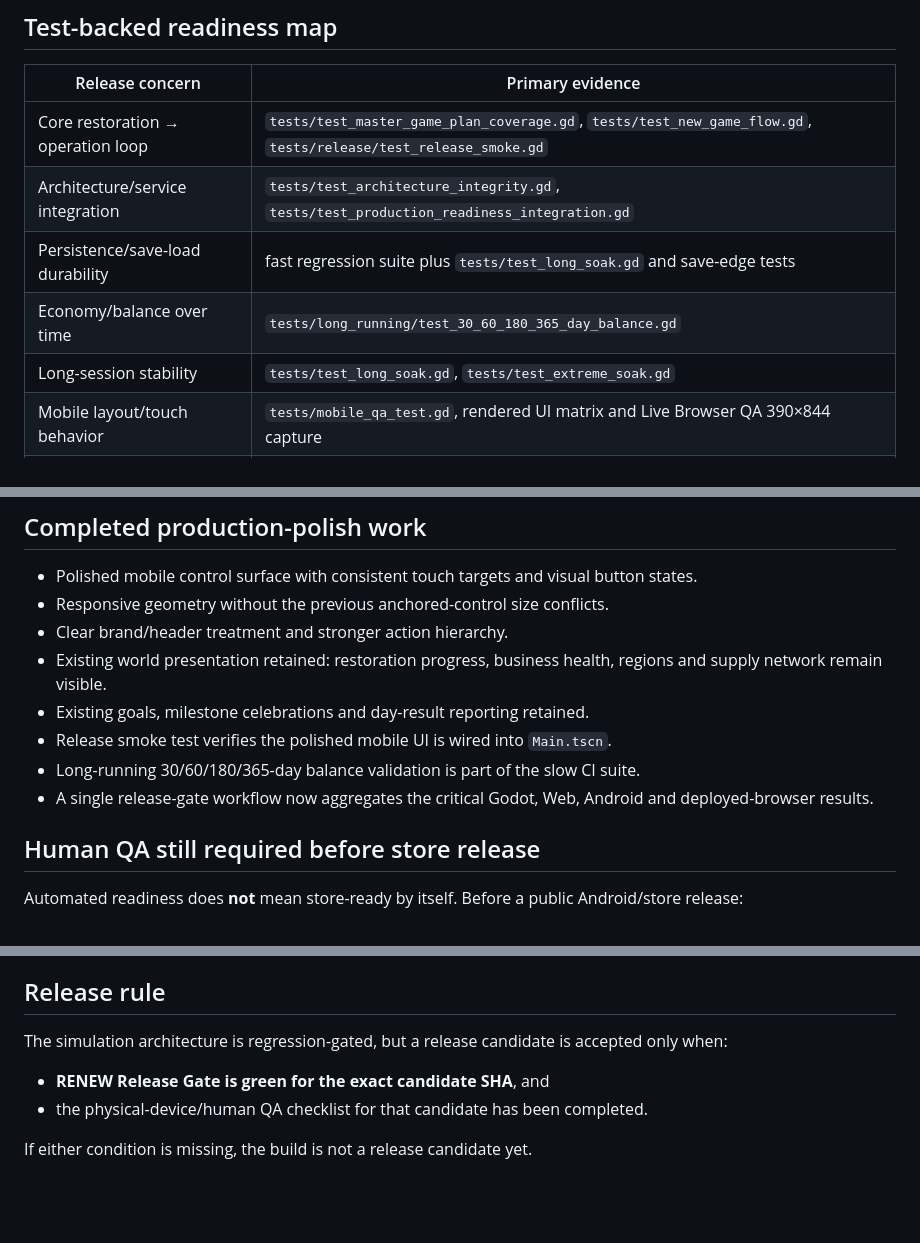
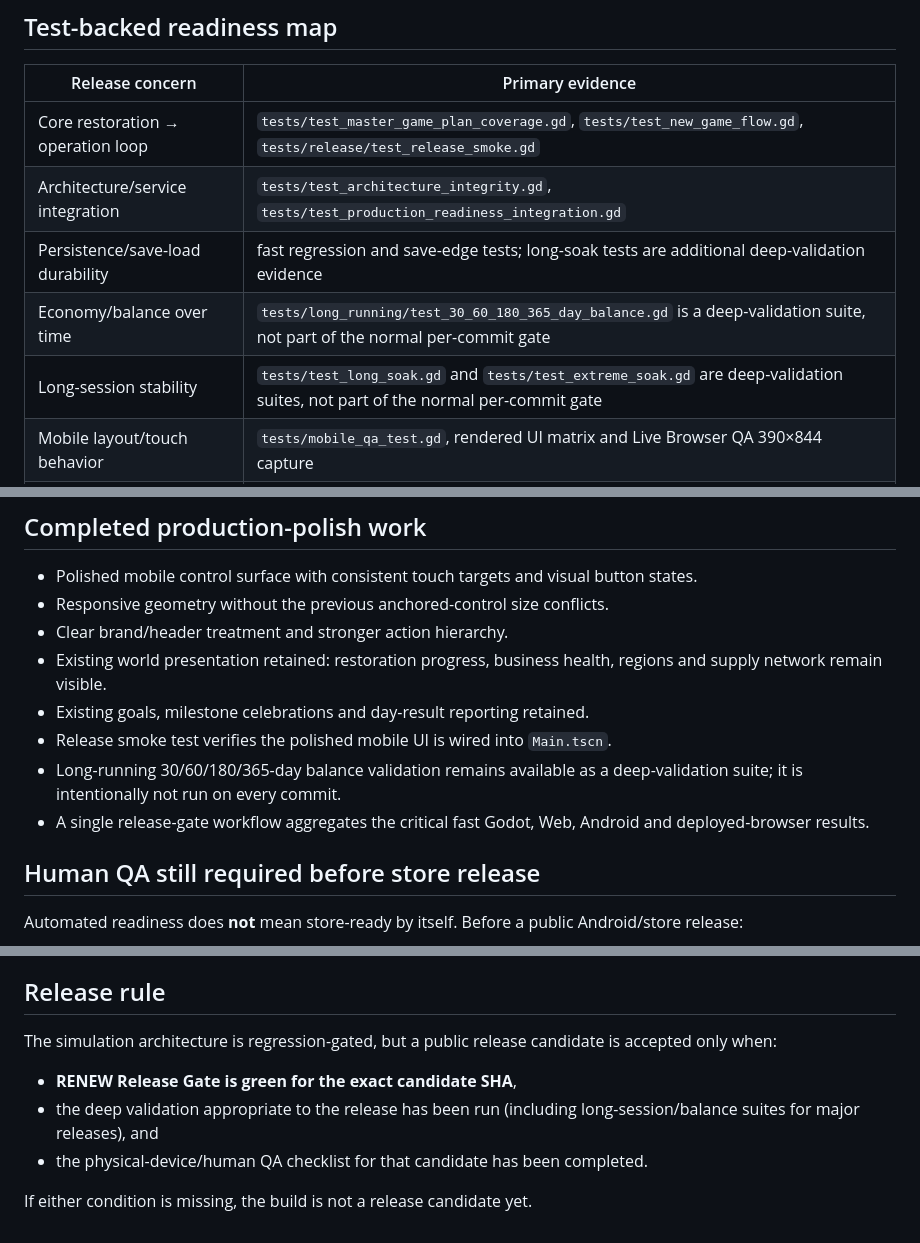
Before and after one commit to eghosa001/Games, a Markdown page: Docs/PRODUCTION_READINESS.md, 3 parts joined by grey strips. Rendered like a GitHub page; blank space fills up the shorter version.

Commit message:
Align production-readiness docs with actual CI

```diff
--- a/Docs/PRODUCTION_READINESS.md
+++ b/Docs/PRODUCTION_READINESS.md
@@ -21,9 +21,9 @@ Documentation, file presence and unchecked roadmap boxes are not release evidenc
 |---|---|
 | Core restoration → operation loop | `tests/test_master_game_plan_coverage.gd`, `tests/test_new_game_flow.gd`, `tests/release/test_release_smoke.gd` |
 | Architecture/service integration | `tests/test_architecture_integrity.gd`, `tests/test_production_readiness_integration.gd` |
-| Persistence/save-load durability | fast regression suite plus `tests/test_long_soak.gd` and save-edge tests |
-| Economy/balance over time | `tests/long_running/test_30_60_180_365_day_balance.gd` |
-| Long-session stability | `tests/test_long_soak.gd`, `tests/test_extreme_soak.gd` |
+| Persistence/save-load durability | fast regression and save-edge tests; long-soak tests are additional deep-validation evidence |
+| Economy/balance over time | `tests/long_running/test_30_60_180_365_day_balance.gd` is a deep-validation suite, not part of the normal per-commit gate |
+| Long-session stability | `tests/test_long_soak.gd` and `tests/test_extreme_soak.gd` are deep-validation suites, not part of the normal per-commit gate |
 | Mobile layout/touch behavior | `tests/mobile_qa_test.gd`, rendered UI matrix and Live Browser QA 390×844 capture |
 | Visual presentation | `tests/test_quality_gate.gd`, `tests/test_visual_ui_matrix.gd`, `scripts/visual_assertions.py` |
 | Web release | `.github/workflows/web-export.yml` + post-deployment Live Browser QA |
@@ -37,8 +37,8 @@ Documentation, file presence and unchecked roadmap boxes are not release evidenc
 - Existing world presentation retained: restoration progress, business health, regions and supply network remain visible.
 - Existing goals, milestone celebrations and day-result reporting retained.
 - Release smoke test verifies the polished mobile UI is wired into `Main.tscn`.
-- Long-running 30/60/180/365-day balance validation is part of the slow CI suite.
-- A single release-gate workflow now aggregates the critical Godot, Web, Android and deployed-browser results.
+- Long-running 30/60/180/365-day balance validation remains available as a deep-validation suite; it is intentionally not run on every commit.
+- A single release-gate workflow aggregates the critical fast Godot, Web, Android and deployed-browser results.
 
 ## Human QA still required before store release
 
@@ -55,9 +55,10 @@ Automated readiness does **not** mean store-ready by itself. Before a public And
 
 ## Release rule
 
-The simulation architecture is regression-gated, but a release candidate is accepted only when:
+The simulation architecture is regression-gated, but a public release candidate is accepted only when:
 
-- **RENEW Release Gate is green for the exact candidate SHA**, and
+- **RENEW Release Gate is green for the exact candidate SHA**,
+- the deep validation appropriate to the release has been run (including long-session/balance suites for major releases), and
 - the physical-device/human QA checklist for that candidate has been completed.
 
 If either condition is missing, the build is not a release candidate yet.
```
Also changed, not shown: other parts of Docs/PRODUCTION_READINESS.md (+1 -1 lines).
